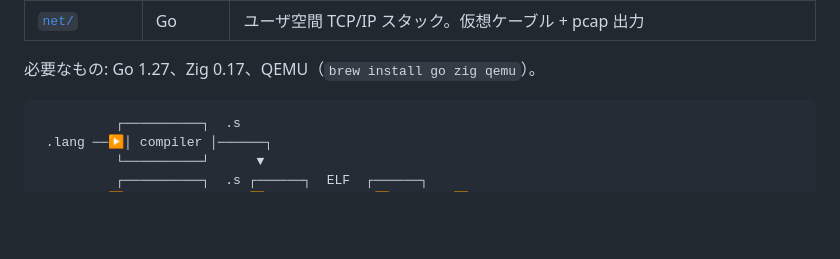
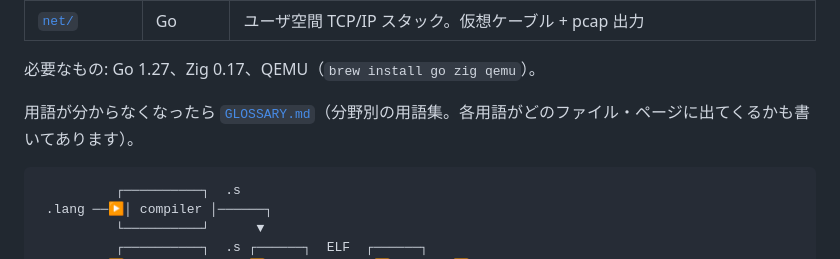
Before and after one commit to hashrock/low-level-study, a Markdown page: README.md, the part around the change. Drawn GitHub-style; blank space fills up the shorter version.

Commit message:
Add glossary of terms across all projects
Co-Authored-By: Claude Opus 5.5 <noreply@anthropic.com>
Claude-Session: https://claude.ai/code/session_01JHCxu8Nzxgx7PtpNPEaQH6

````diff
--- a/README.md
+++ b/README.md
@@ -16,6 +16,8 @@
 | [`net/`](net/) | Go | ユーザ空間 TCP/IP スタック。仮想ケーブル + pcap 出力 |
 
 必要なもの: Go 1.27、Zig 0.17、QEMU（`brew install go zig qemu`）。
+
+用語が分からなくなったら [`GLOSSARY.md`](GLOSSARY.md)（分野別の用語集。各用語がどのファイル・ページに出てくるかも書いてあります）。
 
 ```
           ┌──────────┐  .s
````
Also changed, not shown: GLOSSARY.md (added, +381 -0 lines).
